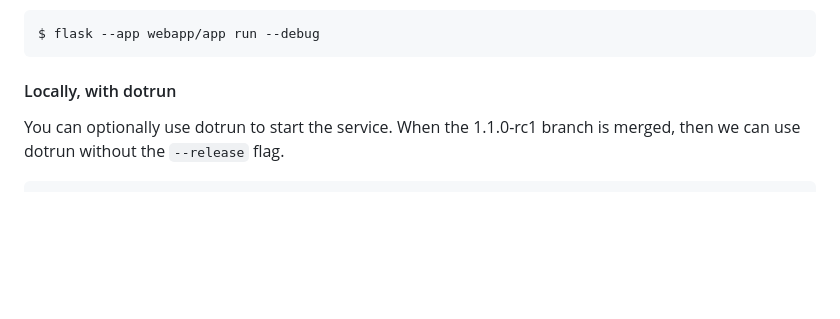
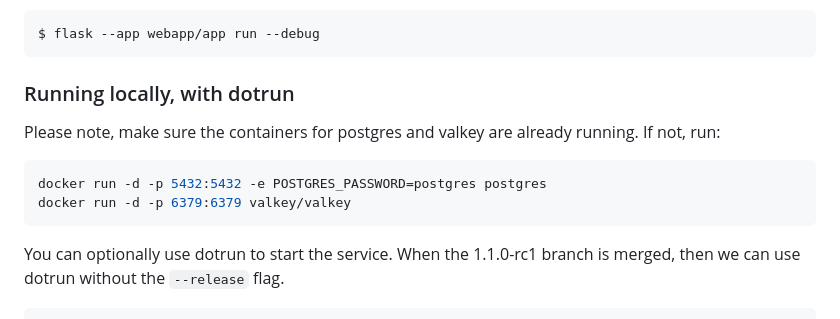
Before and after one commit to canonical/websites-content-system, a Markdown page: README.md, the part around the change. GitHub-like rendering; blank space fills up the shorter version.

Commit message:
Added important notes for running the project with dotrun

````diff
--- a/README.md
+++ b/README.md
@@ -103,7 +103,14 @@ Start the server.
 $ flask --app webapp/app run --debug
 ```
 
-#### Locally, with dotrun
+### Running locally, with dotrun
+
+Please note, make sure the containers for postgres and valkey are already running. If not, run:
+```bash
+docker run -d -p 5432:5432 -e POSTGRES_PASSWORD=postgres postgres
+docker run -d -p 6379:6379 valkey/valkey
+```
+
 You can optionally use dotrun to start the service. When the 1.1.0-rc1 branch is merged, then we can use dotrun without the `--release` flag.
 
 ```
````
